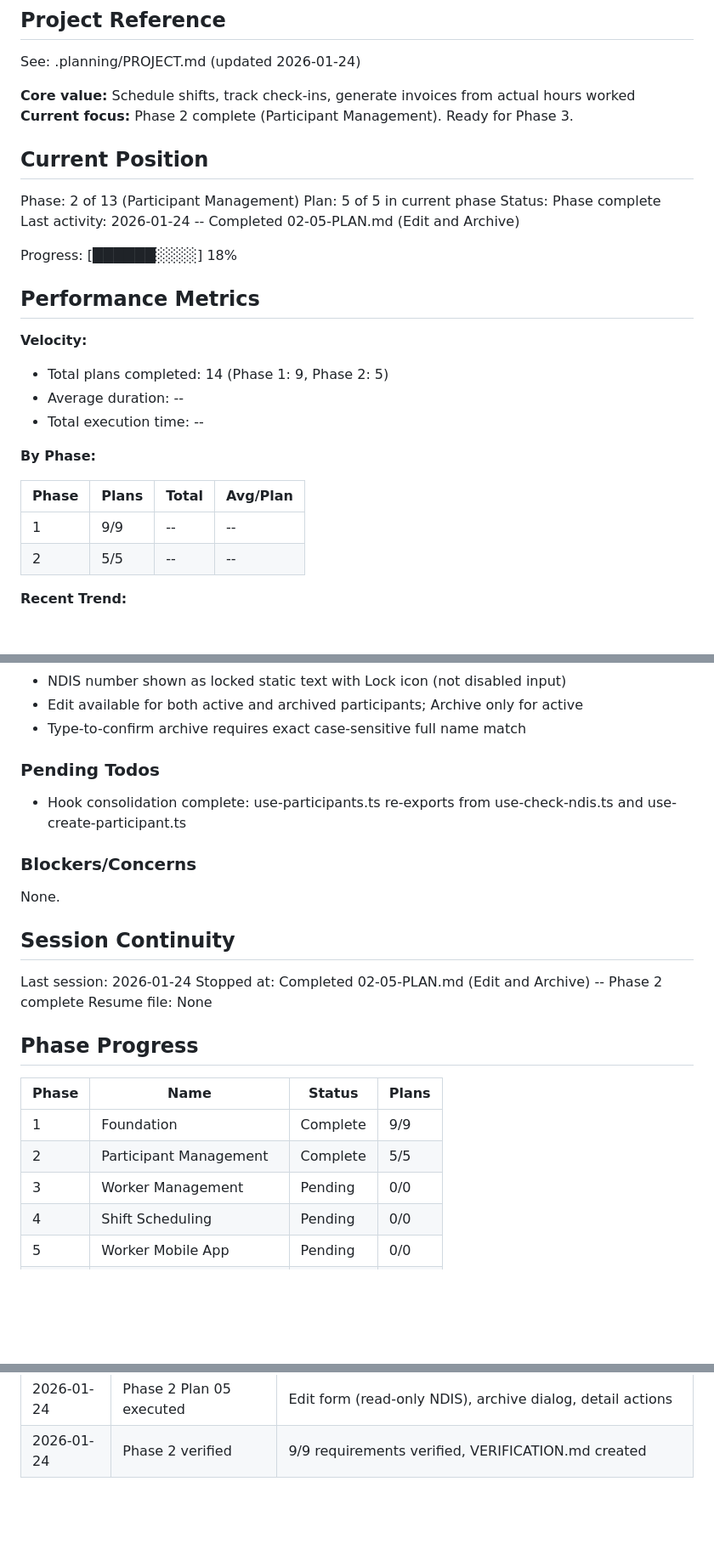
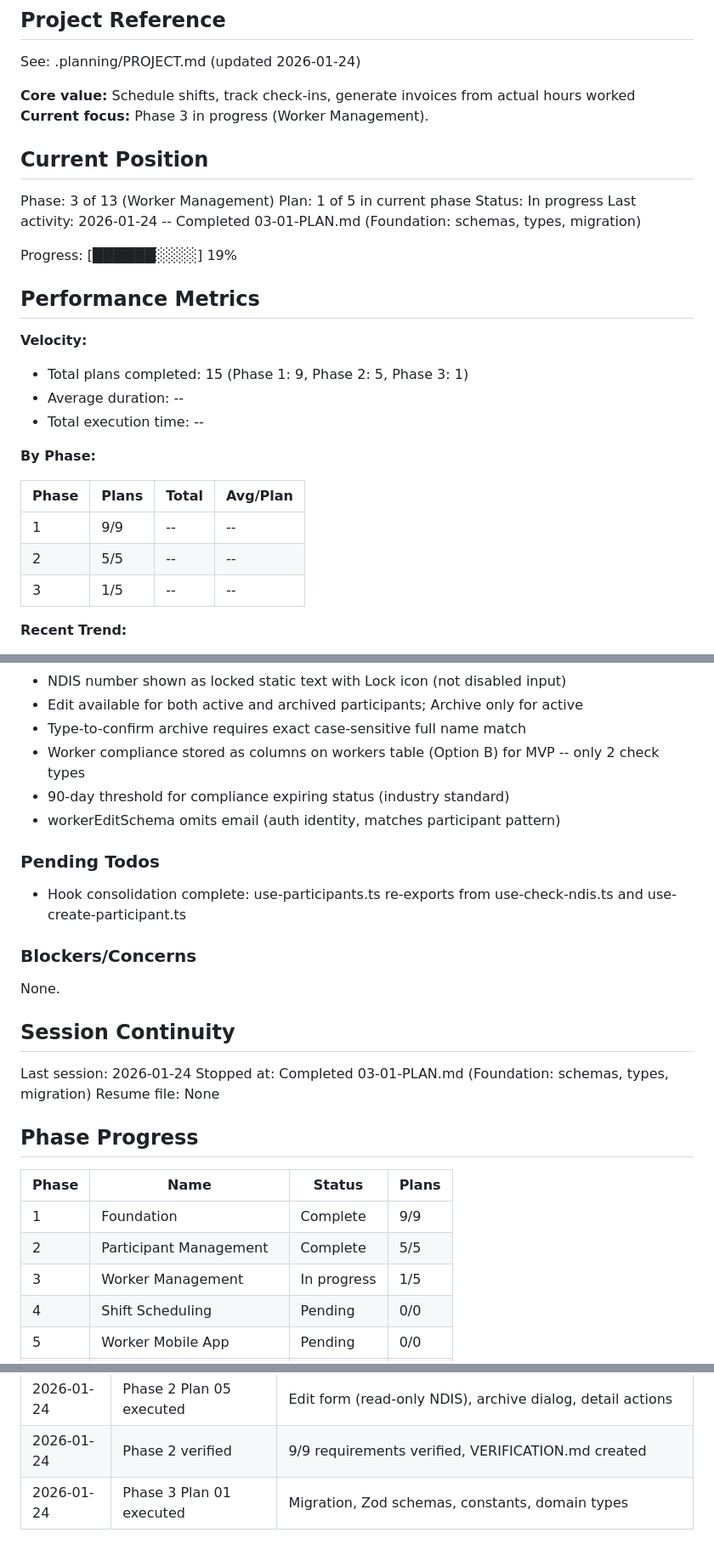
Before and after one commit to cleanupbro/ephraimcare-NDIS-portal, a Markdown page: .planning/STATE.md, 3 parts joined by grey strips. Shown at 85% size. GitHub-like rendering; blank space fills up the shorter version.

Commit message:
docs(03-01): complete worker management foundation plan
Tasks completed: 3/3
- Database migration for NDIS/WWCC compliance columns
- Zod schemas and compliance helpers for worker forms
- WorkerWithProfile and WorkerStats domain types

SUMMARY: .planning/phases/03-worker-management/03-01-SUMMARY.md

Co-Authored-By: Claude Opus 4.5 <noreply@anthropic.com>

```diff
--- a/.planning/STATE.md
+++ b/.planning/STATE.md
@@ -5,21 +5,21 @@
 See: .planning/PROJECT.md (updated 2026-01-24)
 
 **Core value:** Schedule shifts, track check-ins, generate invoices from actual hours worked
-**Current focus:** Phase 2 complete (Participant Management). Ready for Phase 3.
+**Current focus:** Phase 3 in progress (Worker Management).
 
 ## Current Position
 
-Phase: 2 of 13 (Participant Management)
-Plan: 5 of 5 in current phase
-Status: Phase complete
-Last activity: 2026-01-24 -- Completed 02-05-PLAN.md (Edit and Archive)
+Phase: 3 of 13 (Worker Management)
+Plan: 1 of 5 in current phase
+Status: In progress
+Last activity: 2026-01-24 -- Completed 03-01-PLAN.md (Foundation: schemas, types, migration)
 
-Progress: [██████░░░░] 18%
+Progress: [██████░░░░] 19%
 
 ## Performance Metrics
 
 **Velocity:**
-- Total plans completed: 14 (Phase 1: 9, Phase 2: 5)
+- Total plans completed: 15 (Phase 1: 9, Phase 2: 5, Phase 3: 1)
 - Average duration: --
 - Total execution time: --
 
@@ -29,6 +29,7 @@ Progress: [██████░░░░] 18%
 |-------|-------|-------|----------|
 | 1 | 9/9 | -- | -- |
 | 2 | 5/5 | -- | -- |
+| 3 | 1/5 | -- | -- |
 
 **Recent Trend:**
 - Last 5 plans: --
@@ -60,6 +61,9 @@ Recent decisions affecting current work:
 - NDIS number shown as locked static text with Lock icon (not disabled input)
 - Edit available for both active and archived participants; Archive only for active
 - Type-to-confirm archive requires exact case-sensitive full name match
+- Worker compliance stored as columns on workers table (Option B) for MVP -- only 2 check types
+- 90-day threshold for compliance expiring status (industry standard)
+- workerEditSchema omits email (auth identity, matches participant pattern)
 
 ### Pending Todos
 
@@ -72,7 +76,7 @@ None.
 ## Session Continuity
 
 Last session: 2026-01-24
-Stopped at: Completed 02-05-PLAN.md (Edit and Archive) -- Phase 2 complete
+Stopped at: Completed 03-01-PLAN.md (Foundation: schemas, types, migration)
 Resume file: None
 
 ## Phase Progress
@@ -81,7 +85,7 @@ Resume file: None
 |-------|------|--------|-------|
 | 1 | Foundation | Complete | 9/9 |
 | 2 | Participant Management | Complete | 5/5 |
-| 3 | Worker Management | Pending | 0/0 |
+| 3 | Worker Management | In progress | 1/5 |
 | 4 | Shift Scheduling | Pending | 0/0 |
 | 5 | Worker Mobile App | Pending | 0/0 |
 | 6 | Case Notes | Pending | 0/0 |
@@ -107,3 +111,4 @@ Resume file: None
 | 2026-01-24 | Phase 2 Plan 04 executed | Detail page, budget progress bar, plan countdown badge |
 | 2026-01-24 | Phase 2 Plan 05 executed | Edit form (read-only NDIS), archive dialog, detail actions |
 | 2026-01-24 | Phase 2 verified | 9/9 requirements verified, VERIFICATION.md created |
+| 2026-01-24 | Phase 3 Plan 01 executed | Migration, Zod schemas, constants, domain types |
```
Also changed, not shown: 1 other file.
